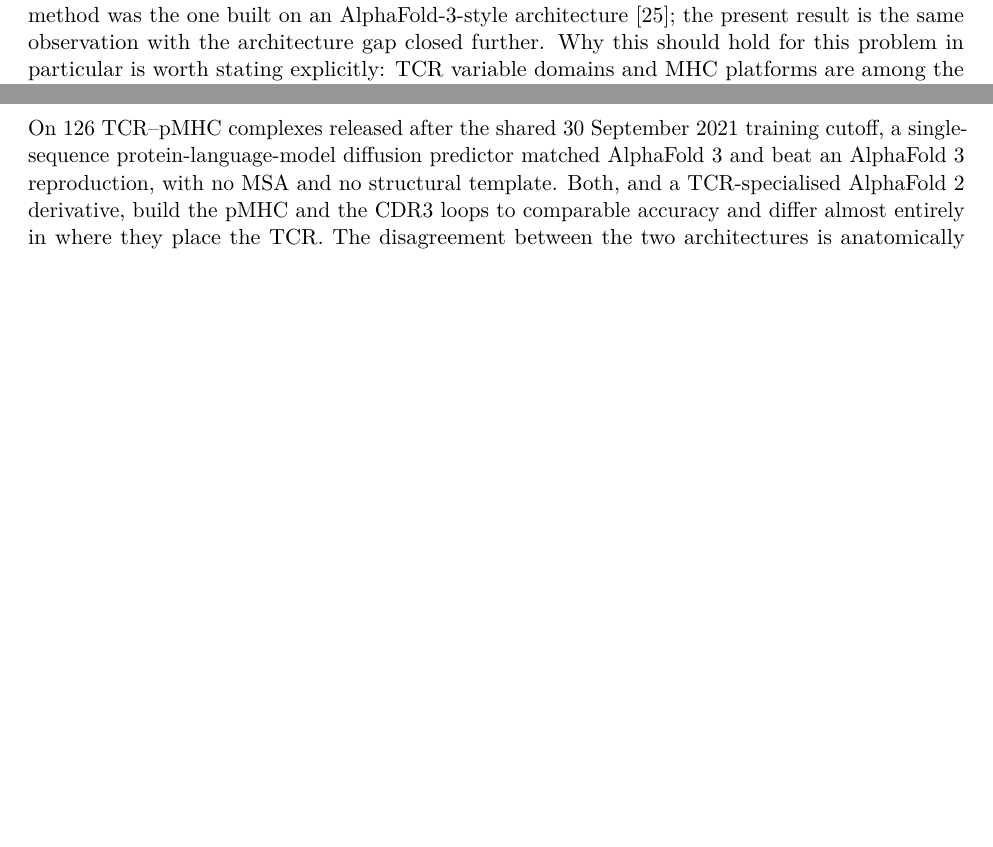
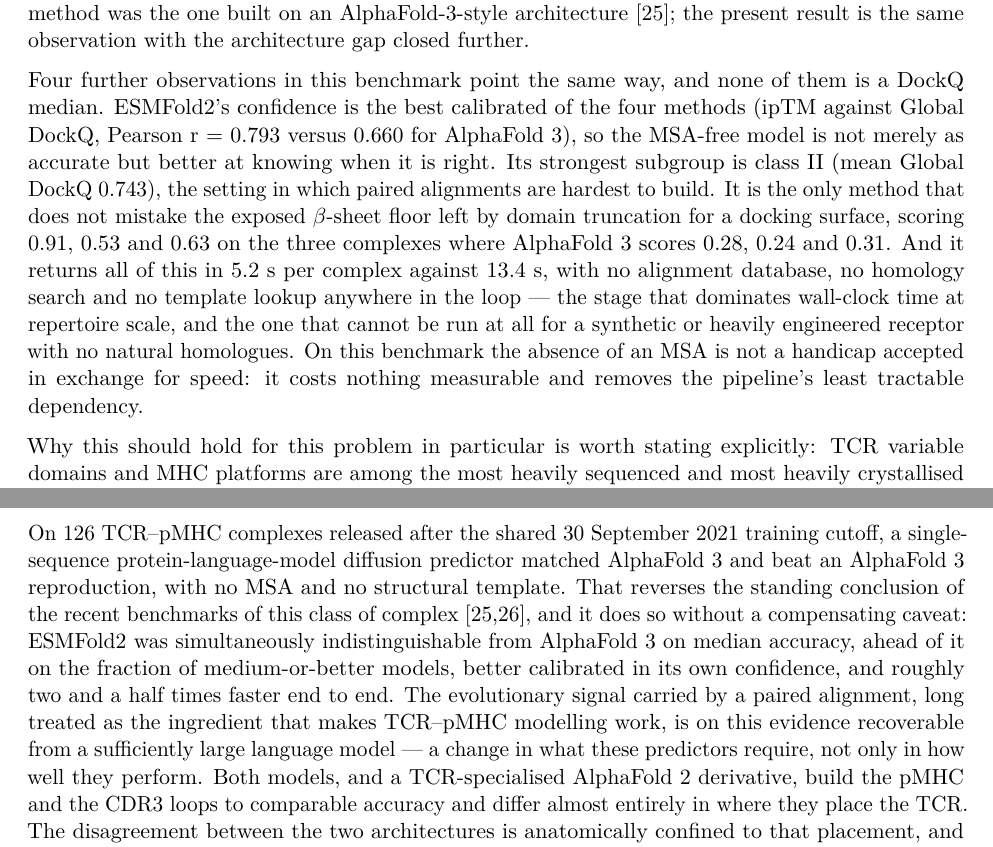
Before and after one commit to jackzhou018/TCR_benchmark-, a LaTeX paper (paper/benchmark_fresh/main.tex): two parts of pages 22 and 24 of 27, joined at a grey line, cut so that both start at the same text, the shorter picture padded with empty space. Compiled offline with pdfLaTeX.

Commit message:
Foreground the MSA-free result in the intro, discussion and conclusions
The finding that carries the paper -- a single-sequence predictor matching
AlphaFold 3 -- was stated once per section and left to speak for itself.
It now gets argued in all three places:

Introduction: names the MSA-free route as a third line of work and frames
the open question directly ("is the alignment still doing indispensable
work, or has it become a component a large enough language model can
replace outright"). Says why the standing consensus does not settle it:
the PLM entries in those comparisons are ESMFold-generation models that
concatenate chains through a poly-glycine linker rather than modelling a
complex.

4.1: adds the four non-DockQ observations that point the same way --
best-calibrated confidence (ipTM r 0.793 vs 0.660), strongest subgroup is
class II where alignments are hardest to build, the only method not fooled
by the truncation-exposed beta-sheet floor, and 5.2 s vs 13.4 s with no
alignment database in the loop at all (which is also what makes it usable
on engineered receptors that have no homologues).

Conclusions: states plainly that this reverses the standing conclusion of
[25,26] with no compensating caveat, and that the evolutionary signal in a
paired alignment is recoverable from a large enough language model -- a
change in what these predictors require, not only in how well they do.

All 40 references still cited; nothing orphaned by the restructuring that
landed in ccf11f1..e63eb8d.

Claude-Session: https://claude.ai/code/session_016bTf9GpgU3a9ajGYg6FF6F

```diff
--- a/paper/benchmark_fresh/main.tex
+++ b/paper/benchmark_fresh/main.tex
@@ -1257,8 +1267,28 @@
 most informative data point in Lu et al.~is that their best-performing
 PLM method was the one built on an AlphaFold-3-style architecture
 [25]; the present result is the same observation with the
-architecture gap closed further. Why this should hold for this problem
-in particular is worth stating explicitly: TCR variable domains and MHC
+architecture gap closed further.
+
+Four further observations in this benchmark point the same way, and none
+of them is a DockQ median. ESMFold2's confidence is the best calibrated
+of the four methods (ipTM against Global DockQ, Pearson r = 0.793 versus
+0.660 for AlphaFold 3), so the MSA-free model is not merely as accurate
+but better at knowing when it is right. Its strongest subgroup is class
+II (mean Global DockQ 0.743), the setting in which paired alignments are
+hardest to build. It is the only method that does not mistake the
+exposed \ensuremath{\beta}-sheet floor left by domain truncation for a docking surface,
+scoring 0.91, 0.53 and 0.63 on the three complexes where AlphaFold 3
+scores 0.28, 0.24 and 0.31. And it returns all of this in 5.2 s per
+complex against 13.4 s, with no alignment database, no homology search
+and no template lookup anywhere in the loop --- the stage that dominates
+wall-clock time at repertoire scale, and the one that cannot be run at
+all for a synthetic or heavily engineered receptor with no natural
+homologues. On this benchmark the absence of an MSA is not a handicap
+accepted in exchange for speed: it costs nothing measurable and removes
+the pipeline's least tractable dependency.
+
+Why this should hold for this problem in particular is worth stating
+explicitly: TCR variable domains and MHC
 platforms are among the most heavily sequenced and most heavily
 crystallised folds in existence, so an MSA adds little that a large
 language model has not already internalised, whereas the quantity an MSA
@@ -1375,8 +1405,19 @@
 On 126 TCR--pMHC complexes released after the shared 30 September 2021
 training cutoff, a single-sequence protein-language-model diffusion
 predictor matched AlphaFold 3 and beat an AlphaFold 3 reproduction, with
-no MSA and no structural template. Both, and a TCR-specialised AlphaFold
-2 derivative, build the pMHC and the CDR3 loops to comparable accuracy
+no MSA and no structural template. That reverses the standing conclusion
+of the recent benchmarks of this class of complex [25,26], and it does so
+without a compensating caveat: ESMFold2 was simultaneously
+indistinguishable from AlphaFold 3 on median accuracy, ahead of it on the
+fraction of
+medium-or-better models, better calibrated in its own confidence, and
+roughly two and a half times faster end to end. The evolutionary signal
+carried by a paired alignment, long treated as the ingredient that makes
+TCR--pMHC modelling work, is on this evidence recoverable from a
+sufficiently large language model --- a change in what these predictors
+require, not only in how well they perform. Both models, and a
+TCR-specialised AlphaFold 2 derivative, build the pMHC and the CDR3 loops
+to comparable accuracy
 and differ almost entirely in where they place the TCR. The disagreement
 between the two architectures is anatomically confined to that
 placement, and predicts accuracy better than any of the confidence
```
Also changed, not shown: paper/benchmark_fresh/main.tex (32 more changed lines), 1 other file.
